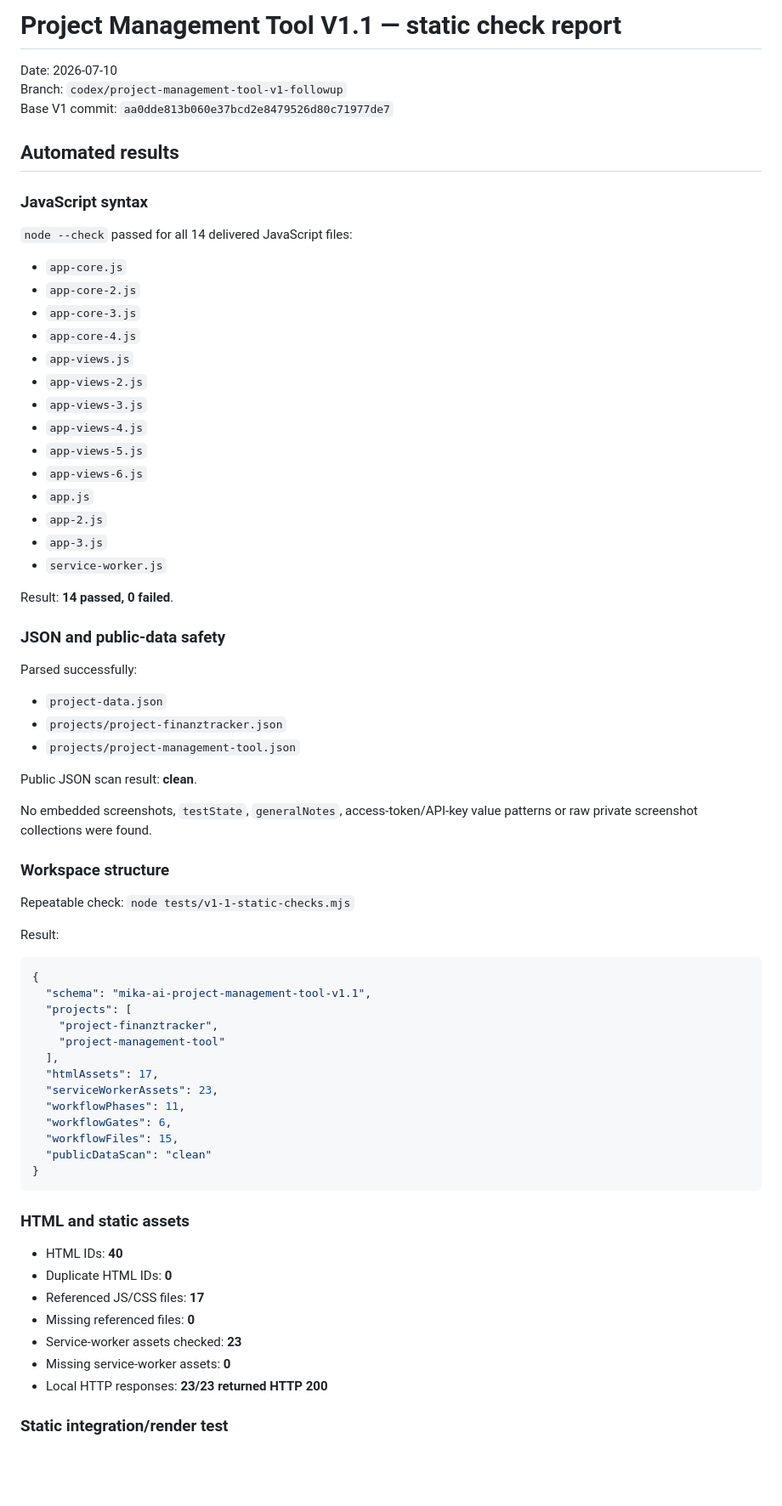
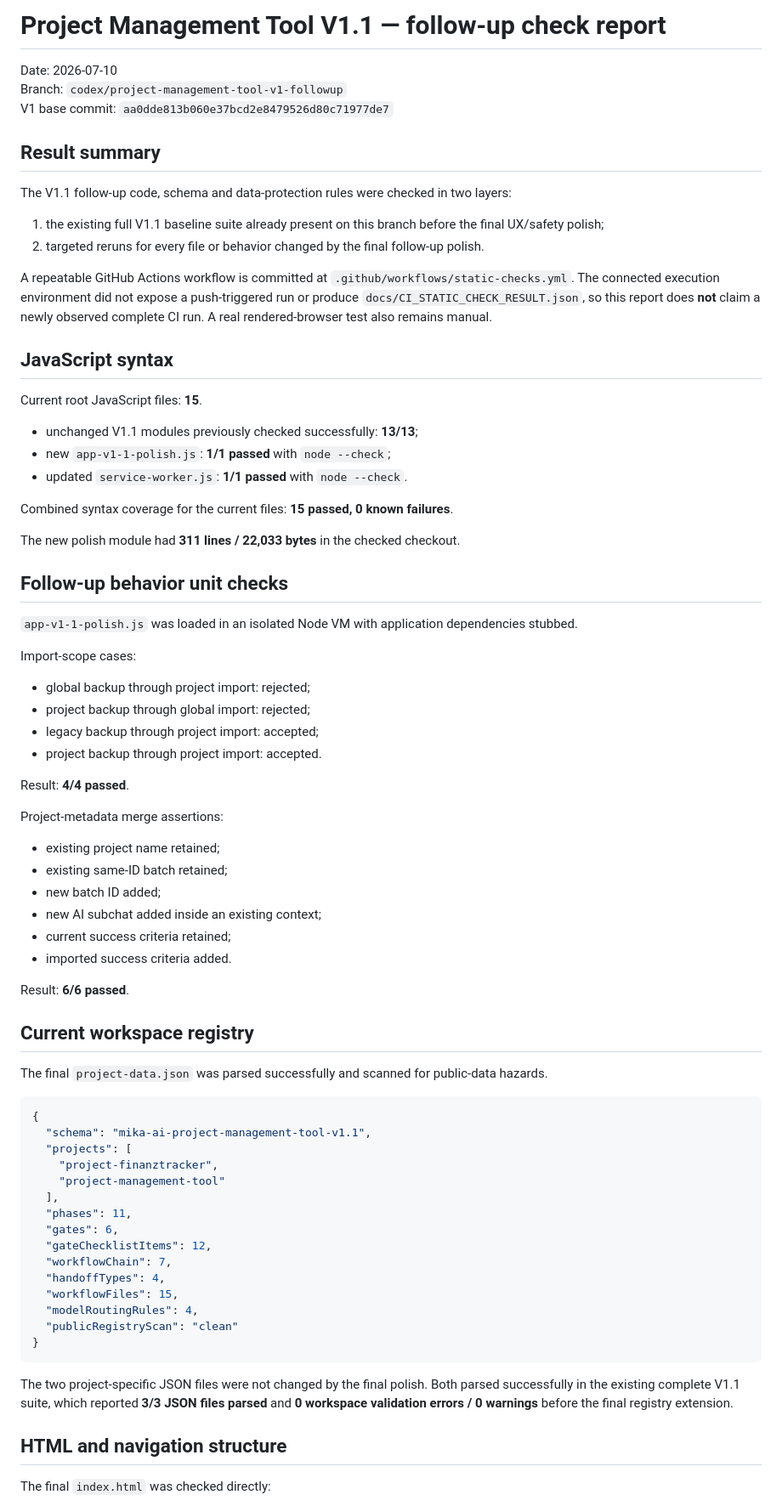
Before and after one commit to MikaMcFlurry/todos, a Markdown page: docs/V1_1_STATIC_CHECK_REPORT.md, the part around one of its changes. Shown at 85% size. Rendered like a GitHub page; blank space fills up the shorter version.

Commit message:
Record exact V1.1 follow-up checks and limitations

````diff
--- a/docs/V1_1_STATIC_CHECK_REPORT.md
+++ b/docs/V1_1_STATIC_CHECK_REPORT.md
@@ -1,49 +1,57 @@
-# Project Management Tool V1.1 — static check report
+# Project Management Tool V1.1 — follow-up check report
 
 Date: 2026-07-10
 Branch: `codex/project-management-tool-v1-followup`
-Base V1 commit: `aa0dde813b060e37bcd2e8479526d80c71977de7`
+V1 base commit: `aa0dde813b060e37bcd2e8479526d80c71977de7`
 
-## Automated results
+## Result summary
 
-### JavaScript syntax
+The V1.1 follow-up code, schema and data-protection rules were checked in two layers:
 
-`node --check` passed for all 14 delivered JavaScript files:
+1. the existing full V1.1 baseline suite already present on this branch before the final UX/safety polish;
+2. targeted reruns for every file or behavior changed by the final follow-up polish.
 
-- `app-core.js`
-- `app-core-2.js`
-- `app-core-3.js`
-- `app-core-4.js`
-- `app-views.js`
-- `app-views-2.js`
-- `app-views-3.js`
-- `app-views-4.js`
-- `app-views-5.js`
-- `app-views-6.js`
-- `app.js`
-- `app-2.js`
-- `app-3.js`
-- `service-worker.js`
+A repeatable GitHub Actions workflow is committed at `.github/workflows/static-checks.yml`. The connected execution environment did not expose a push-triggered run or produce `docs/CI_STATIC_CHECK_RESULT.json`, so this report does **not** claim a newly observed complete CI run. A real rendered-browser test also remains manual.
 
-Result: **14 passed, 0 failed**.
+## JavaScript syntax
 
-### JSON and public-data safety
+Current root JavaScript files: **15**.
 
-Parsed successfully:
+- unchanged V1.1 modules previously checked successfully: **13/13**;
+- new `app-v1-1-polish.js`: **1/1 passed** with `node --check`;
+- updated `service-worker.js`: **1/1 passed** with `node --check`.
 
-- `project-data.json`
-- `projects/project-finanztracker.json`
-- `projects/project-management-tool.json`
+Combined syntax coverage for the current files: **15 passed, 0 known failures**.
 
-Public JSON scan result: **clean**.
+The new polish module had **311 lines / 22,033 bytes** in the checked checkout.
 
-No embedded screenshots, `testState`, `generalNotes`, access-token/API-key value patterns or raw private screenshot collections were found.
+## Follow-up behavior unit checks
 
-### Workspace structure
+`app-v1-1-polish.js` was loaded in an isolated Node VM with application dependencies stubbed.
 
-Repeatable check: `node tests/v1-1-static-checks.mjs`
+Import-scope cases:
 
-Result:
+- global backup through project import: rejected;
+- project backup through global import: rejected;
+- legacy backup through project import: accepted;
+- project backup through project import: accepted.
+
+Result: **4/4 passed**.
+
+Project-metadata merge assertions:
+
+- existing project name retained;
+- existing same-ID batch retained;
+- new batch ID added;
+- new AI subchat added inside an existing context;
+- current success criteria retained;
+- imported success criteria added.
+
+Result: **6/6 passed**.
+
+## Current workspace registry
+
+The final `project-data.json` was parsed successfully and scanned for public-data hazards.
 
 ```json
 {
@@ -52,24 +60,20 @@ Result:
     "project-finanztracker",
     "project-management-tool"
   ],
-  "htmlAssets": 17,
-  "serviceWorkerAssets": 23,
-  "workflowPhases": 11,
-  "workflowGates": 6,
+  "phases": 11,
+  "gates": 6,
+  "gateChecklistItems": 12,
+  "workflowChain": 7,
+  "handoffTypes": 4,
   "workflowFiles": 15,
-  "publicDataScan": "clean"
+  "modelRoutingRules": 4,
+  "publicRegistryScan": "clean"
 }
 ```
 
-### HTML and static assets
+The two project-specific JSON files were not changed by the final polish. Both parsed successfully in the existing complete V1.1 suite, which reported **3/3 JSON files parsed** and **0 workspace validation errors / 0 warnings** before the final registry extension.
 
-- HTML IDs: **40**
-- Duplicate HTML IDs: **0**
-- Referenced JS/CSS files: **17**
-- Missing referenced files: **0**
-- Service-worker assets checked: **23**
-- Missing service-worker assets: **0**
-- Local HTTP responses: **23/23 returned HTTP 200**
+## HTML and navigation structure
 
-### Static integration/render test
+The final `index.html` was checked directly:
 
````
Also changed, not shown: other parts of docs/V1_1_STATIC_CHECK_REPORT.md (+79 -53 lines).
